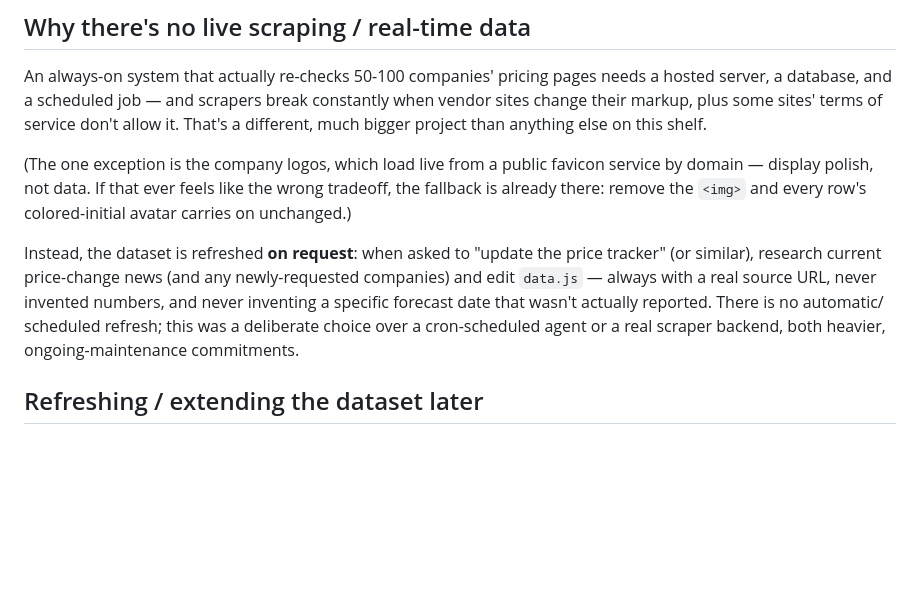
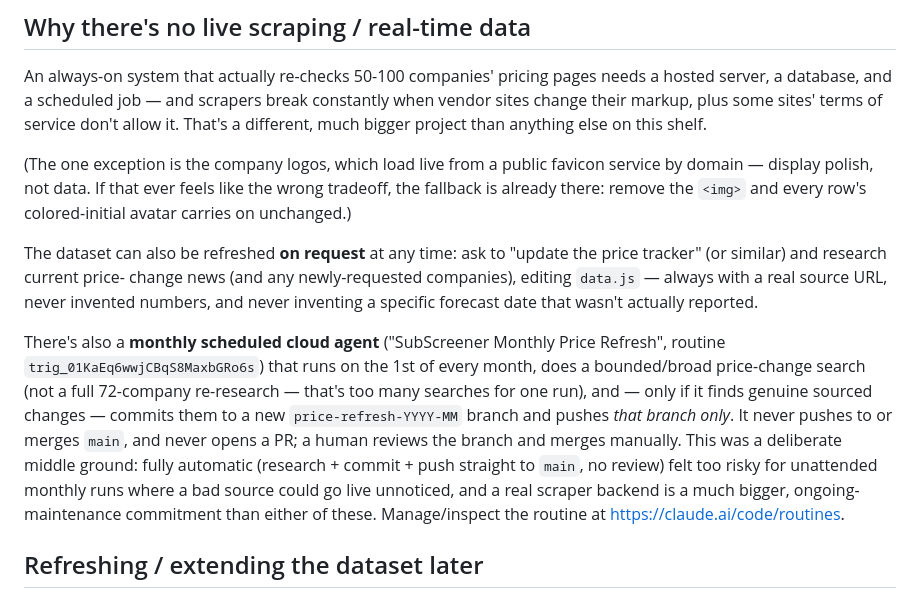
Before and after one commit to JozsuaHeng/Subscription-screener, a Markdown page: CLAUDE.md, the part around the change. Drawn GitHub-style; blank space fills up the shorter version.

Commit message:
Document the monthly scheduled price-refresh agent
Corrects the earlier "no automatic refresh" note now that one exists:
a cloud agent runs on the 1st of each month, researches genuine sourced
price changes, and pushes findings to a review branch (never main, no
auto-merge).

```diff
--- a/CLAUDE.md
+++ b/CLAUDE.md
@@ -181,14 +181,25 @@ favicon service by domain — display polish, not data. If that ever feels
 like the wrong tradeoff, the fallback is already there: remove the
 `<img>` and every row's colored-initial avatar carries on unchanged.)
 
-Instead, the dataset is refreshed **on request**: when asked to "update
-the price tracker" (or similar), research current price-change news (and
-any newly-requested companies) and edit `data.js` — always with a real
-source URL, never invented numbers, and never inventing a specific
-forecast date that wasn't actually reported. There is no automatic/
-scheduled refresh; this was a deliberate choice over a cron-scheduled
-agent or a real scraper backend, both heavier, ongoing-maintenance
-commitments.
+The dataset can also be refreshed **on request** at any time: ask to
+"update the price tracker" (or similar) and research current price-
+change news (and any newly-requested companies), editing `data.js` —
+always with a real source URL, never invented numbers, and never
+inventing a specific forecast date that wasn't actually reported.
+
+There's also a **monthly scheduled cloud agent** ("SubScreener Monthly
+Price Refresh", routine `trig_01KaEq6wwjCBqS8MaxbGRo6s`) that runs on
+the 1st of every month, does a bounded/broad price-change search (not a
+full 72-company re-research — that's too many searches for one run),
+and — only if it finds genuine sourced changes — commits them to a new
+`price-refresh-YYYY-MM` branch and pushes *that branch only*. It never
+pushes to or merges `main`, and never opens a PR; a human reviews the
+branch and merges manually. This was a deliberate middle ground: fully
+automatic (research + commit + push straight to `main`, no review) felt
+too risky for unattended monthly runs where a bad source could go live
+unnoticed, and a real scraper backend is a much bigger, ongoing-
+maintenance commitment than either of these. Manage/inspect the routine
+at https://claude.ai/code/routines.
 
 ## Refreshing / extending the dataset later
 
```
